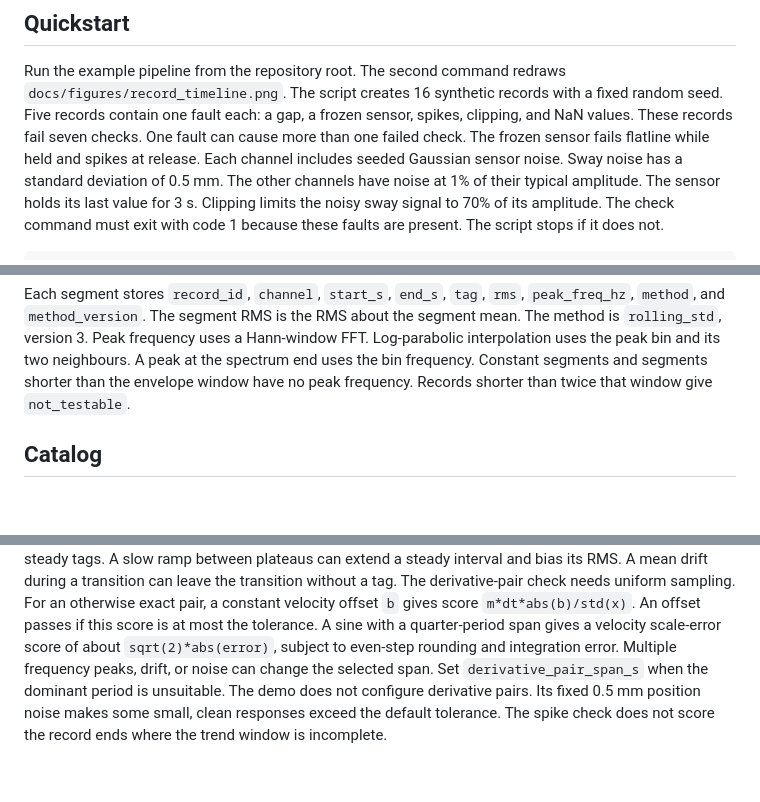
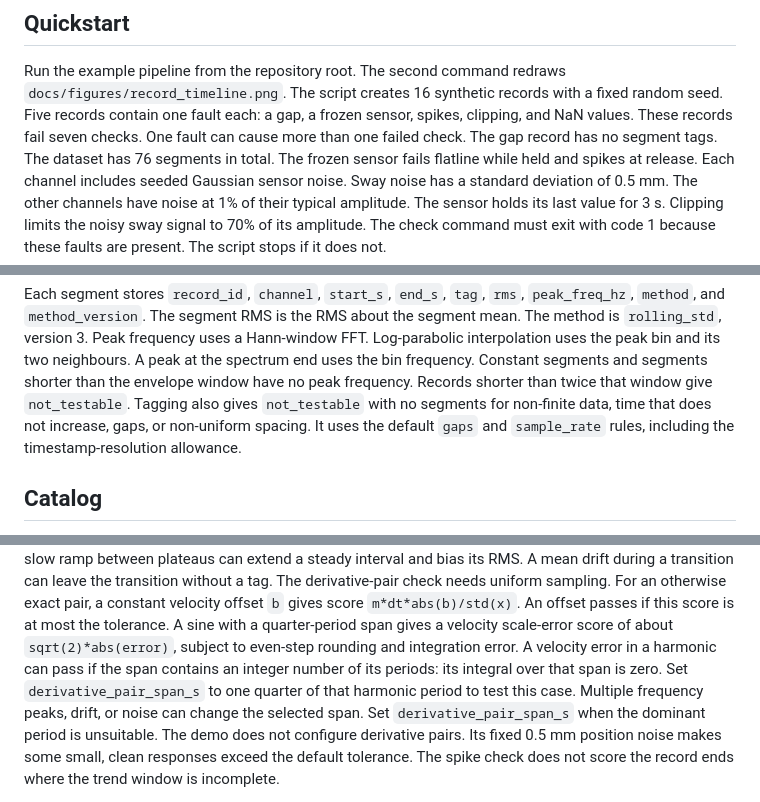
Before and after one commit to CabotHwang/runlog, a Markdown page: README.md, 3 parts joined by grey strips. Drawn GitHub-style; blank space fills up the shorter version.

```diff
--- a/README.md
+++ b/README.md
@@ -26,6 +26,7 @@ Run the example pipeline from the repository root. The second command redraws `d
 The script creates 16 synthetic records with a fixed random seed.
 Five records contain one fault each: a gap, a frozen sensor, spikes, clipping, and NaN values.
 These records fail seven checks. One fault can cause more than one failed check.
+The gap record has no segment tags. The dataset has 76 segments in total.
 The frozen sensor fails flatline while held and spikes at release.
 Each channel includes seeded Gaussian sensor noise. Sway noise has a standard deviation of 0.5 mm.
 The other channels have noise at 1% of their typical amplitude.
@@ -218,6 +220,8 @@ Log-parabolic interpolation uses the peak bin and its two neighbours.
 A peak at the spectrum end uses the bin frequency.
 Constant segments and segments shorter than the envelope window have no peak frequency.
 Records shorter than twice that window give `not_testable`.
+Tagging also gives `not_testable` with no segments for non-finite data, time that does not increase, gaps, or non-uniform spacing.
+It uses the default `gaps` and `sample_rate` rules, including the timestamp-resolution allowance.
 
 ## Catalog
 
@@ -376,6 +380,8 @@ A mean drift during a transition can leave the transition without a tag.
 The derivative-pair check needs uniform sampling.
 For an otherwise exact pair, a constant velocity offset `b` gives score `m*dt*abs(b)/std(x)`. An offset passes if this score is at most the tolerance.
 A sine with a quarter-period span gives a velocity scale-error score of about `sqrt(2)*abs(error)`, subject to even-step rounding and integration error.
+A velocity error in a harmonic can pass if the span contains an integer number of its periods: its integral over that span is zero.
+Set `derivative_pair_span_s` to one quarter of that harmonic period to test this case.
 Multiple frequency peaks, drift, or noise can change the selected span. Set `derivative_pair_span_s` when the dominant period is unsuitable.
 The demo does not configure derivative pairs. Its fixed 0.5 mm position noise makes some small, clean responses exceed the default tolerance.
 The spike check does not score the record ends where the trend window is incomplete.
```
Also changed, not shown: other parts of README.md (+4 -3 lines), docs/validation/README.md (+15 -2 lines), docs/figures/record_timeline.png, 16 other files.
